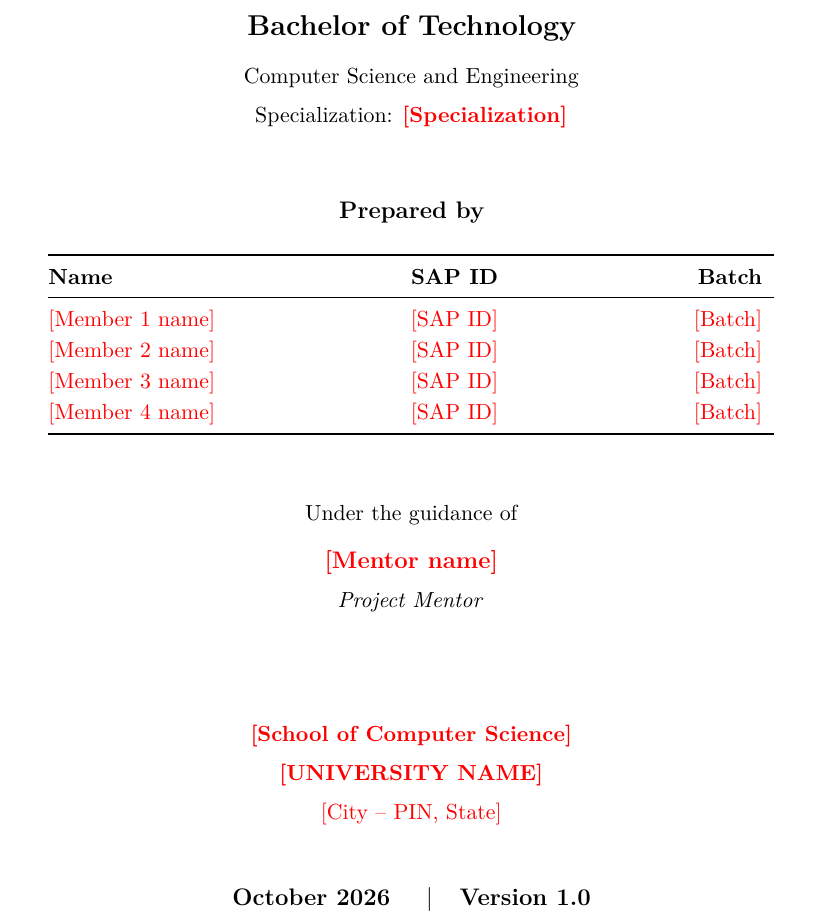
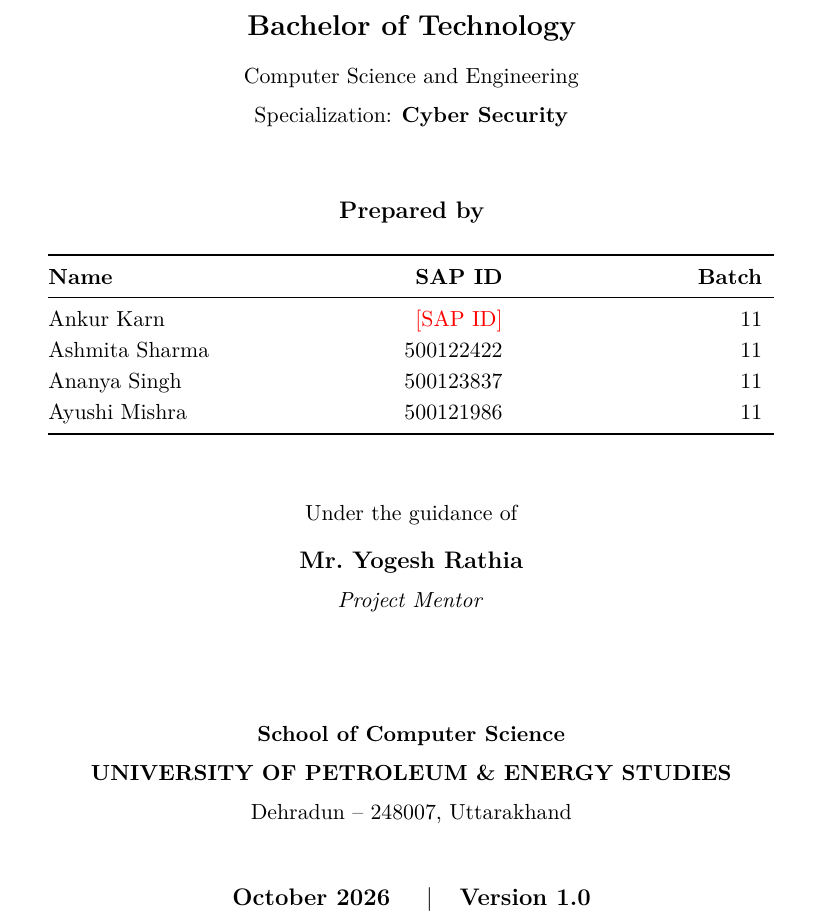
Before and after one commit to ankurkarn20/campus-gpt, a LaTeX thesis (docs/srs/campus-gpt-srs.tex): part of page 1 of 20, cut so that both start at the same text. Compiled offline with pdfLaTeX.

Commit message:
SRS: fill in team, mentor and university details
Co-Authored-By: Claude Opus 5.5 <noreply@anthropic.com>

```diff
--- a/docs/srs/campus-gpt-srs.tex
+++ b/docs/srs/campus-gpt-srs.tex
@@ -6,15 +6,15 @@
 % Team details -- fill these in (placeholders are shown in red in the PDF)
 % ---------------------------------------------------------------------------
 \newcommand{\Fill}[1]{\textcolor{red}{[#1]}}
-\newcommand{\MemberOne}{\Fill{Member 1 name} & \Fill{SAP ID} & \Fill{Batch}}
-\newcommand{\MemberTwo}{\Fill{Member 2 name} & \Fill{SAP ID} & \Fill{Batch}}
-\newcommand{\MemberThree}{\Fill{Member 3 name} & \Fill{SAP ID} & \Fill{Batch}}
-\newcommand{\MemberFour}{\Fill{Member 4 name} & \Fill{SAP ID} & \Fill{Batch}}
-\newcommand{\Specialization}{\Fill{Specialization}}
-\newcommand{\Mentor}{\Fill{Mentor name}}
-\newcommand{\School}{\Fill{School of Computer Science}}
-\newcommand{\University}{\Fill{UNIVERSITY NAME}}
-\newcommand{\UniversityAddress}{\Fill{City -- PIN, State}}
+\newcommand{\MemberOne}{Ankur Karn & \Fill{SAP ID} & 11}
+\newcommand{\MemberTwo}{Ashmita Sharma & 500122422 & 11}
+\newcommand{\MemberThree}{Ananya Singh & 500123837 & 11}
+\newcommand{\MemberFour}{Ayushi Mishra & 500121986 & 11}
+\newcommand{\Specialization}{Cyber Security}
+\newcommand{\Mentor}{Mr.~Yogesh Rathia}
+\newcommand{\School}{School of Computer Science}
+\newcommand{\University}{UNIVERSITY OF PETROLEUM \& ENERGY STUDIES}
+\newcommand{\UniversityAddress}{Dehradun -- 248007, Uttarakhand}
 \newcommand{\DocVersion}{1.0}
 
 % ---------------------------------------------------------------------------
```
Also changed, not shown: docs/srs/campus-gpt-srs.pdf.
